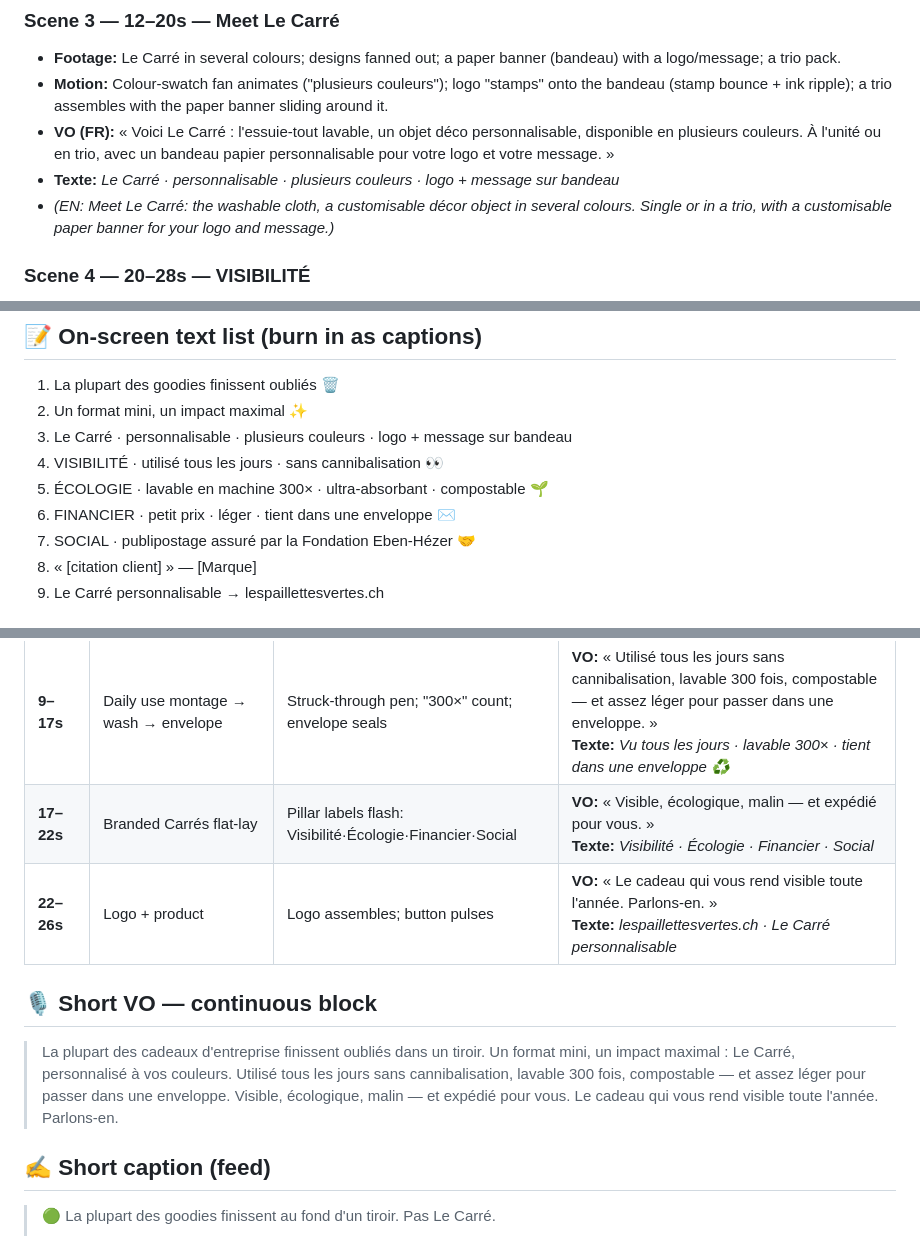
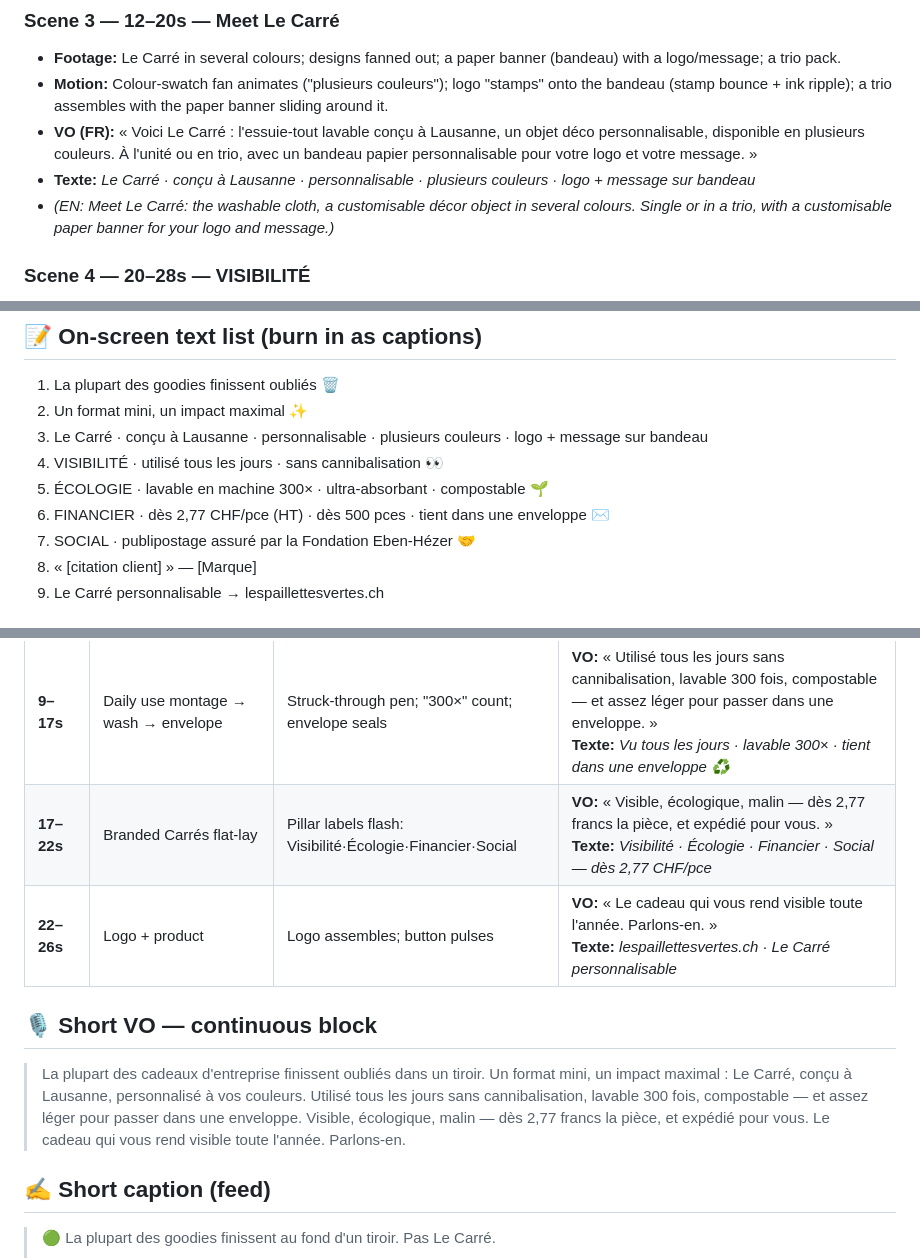
Before and after one commit to yuliiazakrytna-cyber/hello-world, a Markdown page: content-plan/video-le-carre-cadeau-entreprise.md, 3 parts joined by grey strips. Rendered like a GitHub page.

```diff
--- a/content-plan/video-le-carre-cadeau-entreprise.md
+++ b/content-plan/video-le-carre-cadeau-entreprise.md
@@ -36,8 +36,8 @@
 ### Scene 3 — 12–20s — Meet Le Carré
 - **Footage:** Le Carré in several colours; designs fanned out; a paper banner (bandeau) with a logo/message; a trio pack.
 - **Motion:** Colour-swatch fan animates ("plusieurs couleurs"); logo "stamps" onto the bandeau (stamp bounce + ink ripple); a trio assembles with the paper banner sliding around it.
-- **VO (FR):** « Voici Le Carré : l'essuie-tout lavable, un objet déco personnalisable, disponible en plusieurs couleurs. À l'unité ou en trio, avec un bandeau papier personnalisable pour votre logo et votre message. »
-- **Texte:** *Le Carré · personnalisable · plusieurs couleurs · logo + message sur bandeau*
+- **VO (FR):** « Voici Le Carré : l'essuie-tout lavable conçu à Lausanne, un objet déco personnalisable, disponible en plusieurs couleurs. À l'unité ou en trio, avec un bandeau papier personnalisable pour votre logo et votre message. »
+- **Texte:** *Le Carré · conçu à Lausanne · personnalisable · plusieurs couleurs · logo + message sur bandeau*
 - *(EN: Meet Le Carré: the washable cloth, a customisable décor object in several colours. Single or in a trio, with a customisable paper banner for your logo and message.)*
 
 ### Scene 4 — 20–28s — VISIBILITÉ
@@ -99,10 +100,10 @@
 ## 📝 On-screen text list (burn in as captions)
 1. La plupart des goodies finissent oubliés 🗑️
 2. Un format mini, un impact maximal ✨
-3. Le Carré · personnalisable · plusieurs couleurs · logo + message sur bandeau
+3. Le Carré · conçu à Lausanne · personnalisable · plusieurs couleurs · logo + message sur bandeau
 4. VISIBILITÉ · utilisé tous les jours · sans cannibalisation 👀
 5. ÉCOLOGIE · lavable en machine 300× · ultra-absorbant · compostable 🌱
-6. FINANCIER · petit prix · léger · tient dans une enveloppe ✉️
+6. FINANCIER · dès 2,77 CHF/pce (HT) · dès 500 pces · tient dans une enveloppe ✉️
 7. SOCIAL · publipostage assuré par la Fondation Eben-Hézer 🤝
 8. « [citation client] » — [Marque]
 9. Le Carré personnalisable → lespaillettesvertes.ch
@@ -152,11 +153,11 @@ Drawer→Product: whip-pan · Product→Meet: soft glow dissolve · Meet→Visib
 | **0–4s** | Drawer of unused promo pens/gadgets | Goodies pile up; hero text slams in | **VO:** « La plupart des cadeaux d'entreprise finissent oubliés dans un tiroir. »<br>**Texte:** **Les goodies finissent oubliés 🗑️** |
 | **4–9s** | Logo stamping onto the Carré's bandeau; colours fan out | Whip-pan; logo stamp bounce; colour swatches | **VO:** « Un format mini, un impact maximal : Le Carré, personnalisé à vos couleurs. »<br>**Texte:** *Le Carré · personnalisable · plusieurs couleurs* |
 | **9–17s** | Daily use montage → wash → envelope | Struck-through pen; "300×" count; envelope seals | **VO:** « Utilisé tous les jours sans cannibalisation, lavable 300 fois, compostable — et assez léger pour passer dans une enveloppe. »<br>**Texte:** *Vu tous les jours · lavable 300× · tient dans une enveloppe ♻️* |
-| **17–22s** | Branded Carrés flat-lay | Pillar labels flash: Visibilité·Écologie·Financier·Social | **VO:** « Visible, écologique, malin — et expédié pour vous. »<br>**Texte:** *Visibilité · Écologie · Financier · Social* |
+| **17–22s** | Branded Carrés flat-lay | Pillar labels flash: Visibilité·Écologie·Financier·Social | **VO:** « Visible, écologique, malin — dès 2,77 francs la pièce, et expédié pour vous. »<br>**Texte:** *Visibilité · Écologie · Financier · Social — dès 2,77 CHF/pce* |
 | **22–26s** | Logo + product | Logo assembles; button pulses | **VO:** « Le cadeau qui vous rend visible toute l'année. Parlons-en. »<br>**Texte:** *lespaillettesvertes.ch · Le Carré personnalisable* |
 
 ## 🎙️ Short VO — continuous block
-> La plupart des cadeaux d'entreprise finissent oubliés dans un tiroir. Un format mini, un impact maximal : Le Carré, personnalisé à vos couleurs. Utilisé tous les jours sans cannibalisation, lavable 300 fois, compostable — et assez léger pour passer dans une enveloppe. Visible, écologique, malin — et expédié pour vous. Le cadeau qui vous rend visible toute l'année. Parlons-en.
+> La plupart des cadeaux d'entreprise finissent oubliés dans un tiroir. Un format mini, un impact maximal : Le Carré, conçu à Lausanne, personnalisé à vos couleurs. Utilisé tous les jours sans cannibalisation, lavable 300 fois, compostable — et assez léger pour passer dans une enveloppe. Visible, écologique, malin — dès 2,77 francs la pièce, et expédié pour vous. Le cadeau qui vous rend visible toute l'année. Parlons-en.
 
 ## ✍️ Short caption (feed)
 > 🟢 La plupart des goodies finissent au fond d'un tiroir. Pas Le Carré.
```
Also changed, not shown: other parts of content-plan/video-le-carre-cadeau-entreprise.md (+30 -11 lines).
